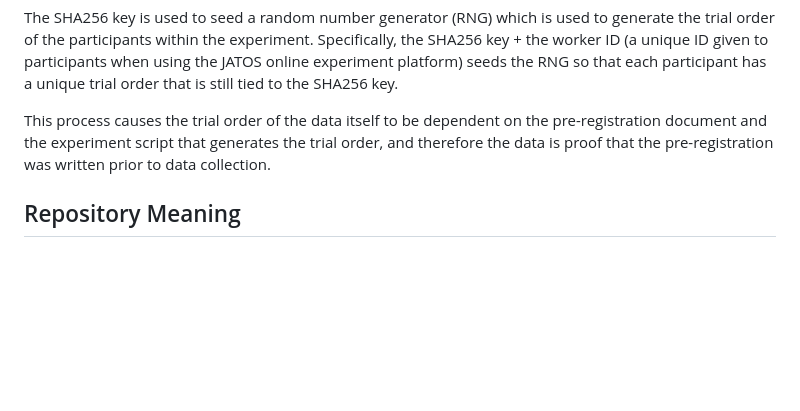
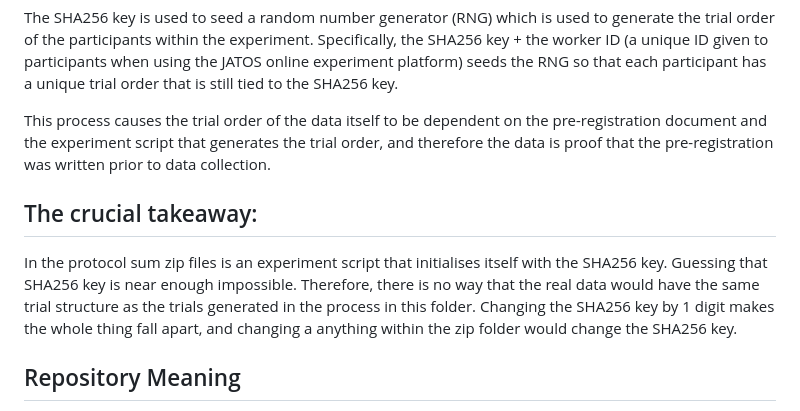
Before and after one commit to nick-c-simpson/GESAaRP_timelocking, a Markdown page: README.md, the part around the change. Drawn GitHub-style; blank space fills up the shorter version.

```diff
--- a/README.md
+++ b/README.md
@@ -9,6 +9,9 @@ Here we use the SHA256 key from a zipped folder which contains within it the exp
 The SHA256 key is used to seed a random number generator (RNG) which is used to generate the trial order of the participants within the experiment. Specifically, the SHA256 key + the worker ID (a unique ID given to participants when using the JATOS online experiment platform) seeds the RNG so that each participant has a unique trial order that is still tied to the SHA256 key.
 
 This process causes the trial order of the data itself to be dependent on the pre-registration document and the experiment script that generates the trial order, and therefore the data is proof that the pre-registration was written prior to data collection.
+
+## The crucial takeaway:
+In the protocol sum zip files is an experiment script that initialises itself with the SHA256 key. Guessing that SHA256 key is near enough impossible. Therefore, there is no way that the real data would have the same trial structure as the trials generated in the process in this folder. Changing the SHA256 key by 1 digit makes the whole thing fall apart, and changing a anything within the zip folder would change the SHA256 key.
 
 ## Repository Meaning
 This repository is designed to walk users through the steps to reproduce the trial order of each participant and thus demonstrates that the experiment was run after the pre-registration was written.
```
